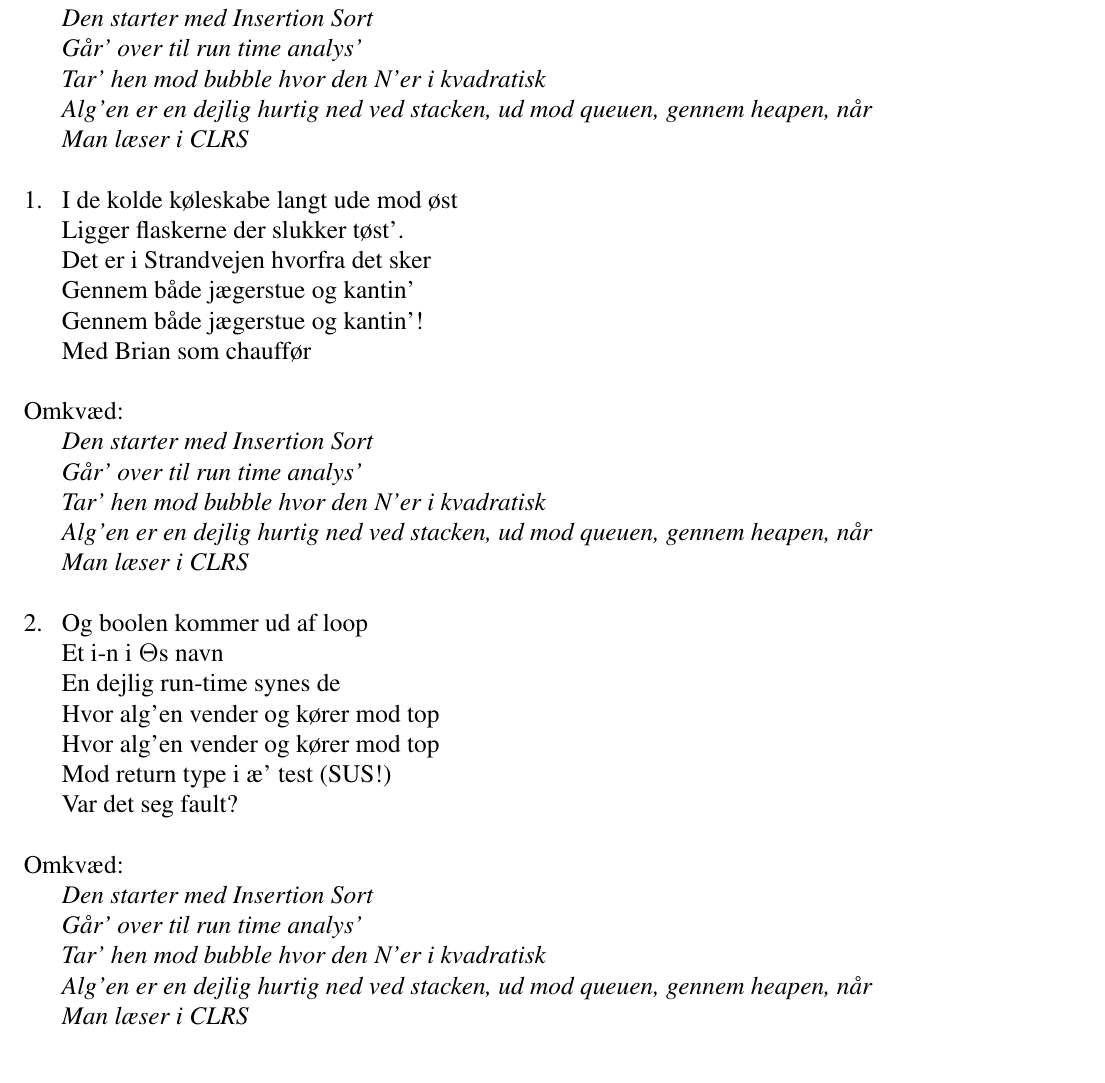
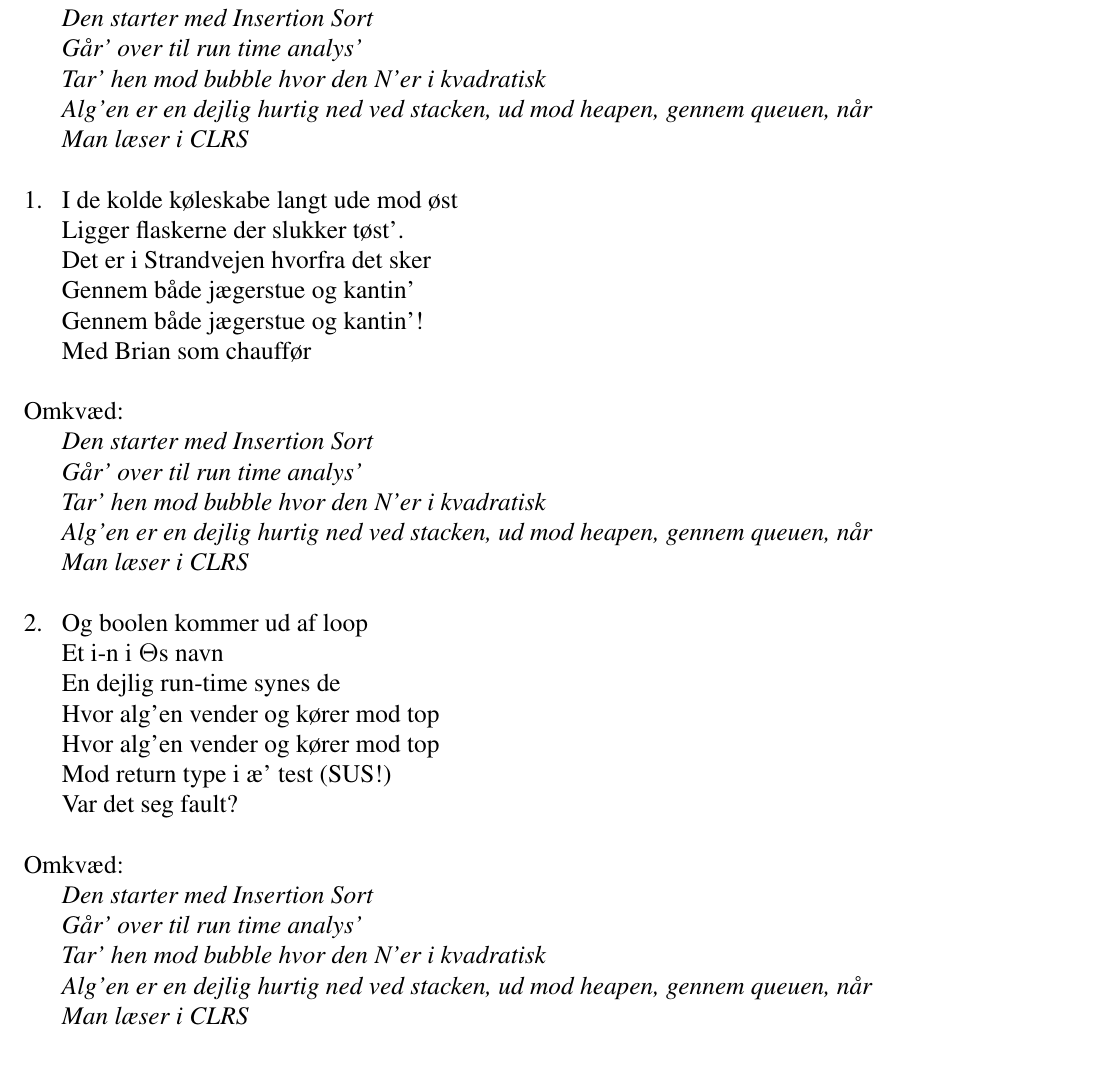
Before and after one commit to f-klubben/sangbog, a LaTeX document (main.tex, which reads sange/CLRS.tex): part of page 29 of 62, cut so that both start at the same text. Compiled offline with pdfLaTeX.

Commit message:
Tihi Fnis
Ordering

```diff
--- a/sange/CLRS.tex
+++ b/sange/CLRS.tex
@@ -29,7 +29,7 @@
     Den starter med Insertion Sort
     Går' over til run time analys'
     Tar' hen mod bubble hvor den N'er i kvadratisk
-    Alg'en er en dejlig hurtig ned ved stacken, ud mod queuen, gennem heapen, når
+    Alg'en er en dejlig hurtig ned ved stacken, ud mod heapen, gennem queuen, når
     Man læser i CLRS
     \end{omkvaed}
 
@@ -47,7 +47,7 @@
     Den starter med Insertion Sort
     Går' over til run time analys'
     Tar' hen mod bubble hvor den N'er i kvadratisk
-    Alg'en er en dejlig hurtig ned ved stacken, ud mod queuen, gennem heapen, når
+    Alg'en er en dejlig hurtig ned ved stacken, ud mod heapen, gennem queuen, når
     Man læser i CLRS
     \end{omkvaed}
     \end{sang}
```
Also changed, not shown: sange/CLRS.tex (2 more changed lines).
